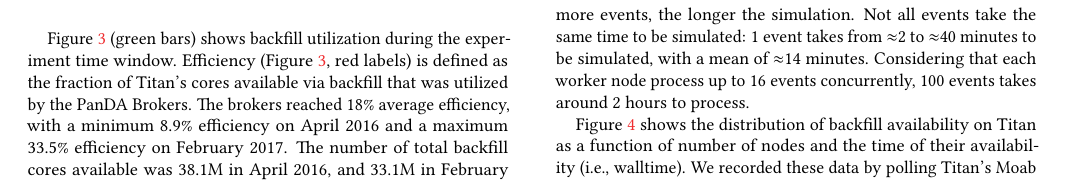
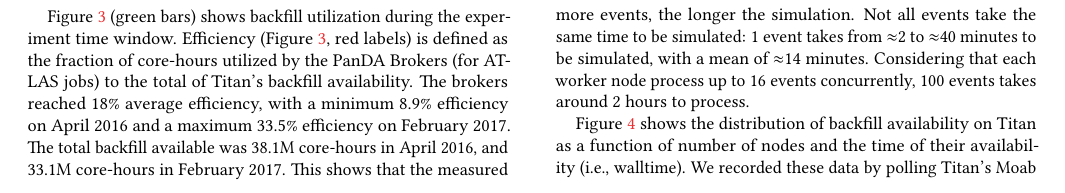
Before and after one commit to ATLAS-Titan/PanDA-WMS-paper, a LaTeX paper (paper.tex, which reads overall.tex): part of page 6 of 15, cut so that both start at the same text. Compiled offline with pdfLaTeX.

Commit message:
minor fixes in Section 4.

```diff
--- a/overall.tex
+++ b/overall.tex
@@ -37,14 +37,15 @@ February 2017.
 \end{figure}
 
 Figure~\ref{fig:backfill-utilization} (green bars) shows backfill utilization
-during the experiment time window. Efficiency
-(Figure~\ref{fig:backfill-utilization}, red labels) is defined as the fraction
-of Titan’s cores available via backfill that was utilized by the PanDA Brokers.
-The brokers reached 18\% average efficiency, with a minimum 8.9\% efficiency on
-April 2016 and a maximum 33.5\% efficiency on February 2017. The number of total
-backfill cores available was 38.1M in April 2016, and 33.1M in February 2017.
-This shows that the measured difference in efficiency did not depend on a
-comparable difference in total backfill availability.
+during the experiment time window.  Efficiency
+(Figure~\ref{fig:backfill-utilization}, red labels) is defined as the fraction of core-hours utilized by
+the PanDA Brokers (for ATLAS jobs) to the total of Titan’s backfill
+availability. The brokers reached 18\% average efficiency, with a minimum
+8.9\% efficiency on April 2016 and a maximum 33.5\% efficiency on February
+2017. The total backfill available was 38.1M core-hours in April 2016,
+and 33.1M core-hours in February 2017. This shows that the measured difference in
+efficiency did not depend on a comparable difference in total backfill
+availability.
 
 \mtnote{Elaborate further and put it at the end, after giving several of the
 measurements we would need. ``Currently, this measure of efficiency is being
```
